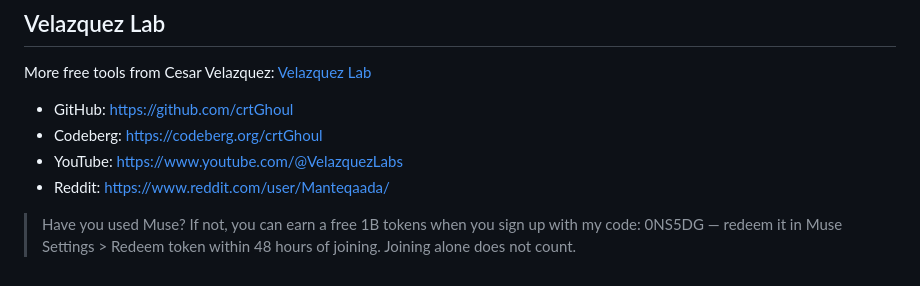
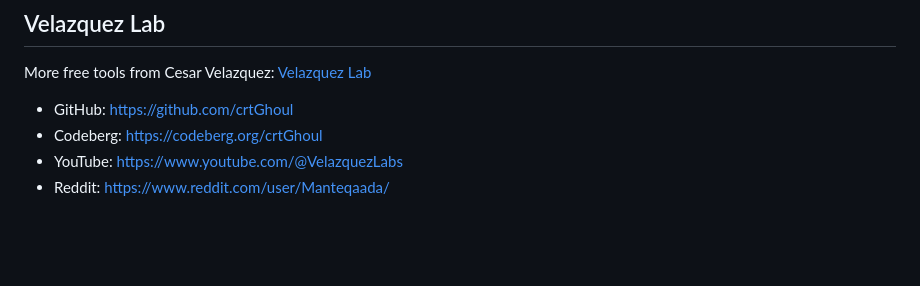
Before and after one commit to crtGhoul/clean-apps, a Markdown page: README.md, the part around the change. Rendered like a GitHub page; blank space fills up the shorter version.

Commit message:
Remove Muse referral code from README (links/credit kept, invite prompt removed)

```diff
--- a/README.md
+++ b/README.md
@@ -79,5 +79,3 @@ More free tools from Cesar Velazquez: [Velazquez Lab](https://velazquez-lab.page
 - Codeberg: https://codeberg.org/crtGhoul
 - YouTube: https://www.youtube.com/@VelazquezLabs
 - Reddit: https://www.reddit.com/user/Manteqaada/
-
-> Have you used Muse? If not, you can earn a free 1B tokens when you sign up with my code: 0NS5DG — redeem it in Muse Settings > Redeem token within 48 hours of joining. Joining alone does not count.
```
